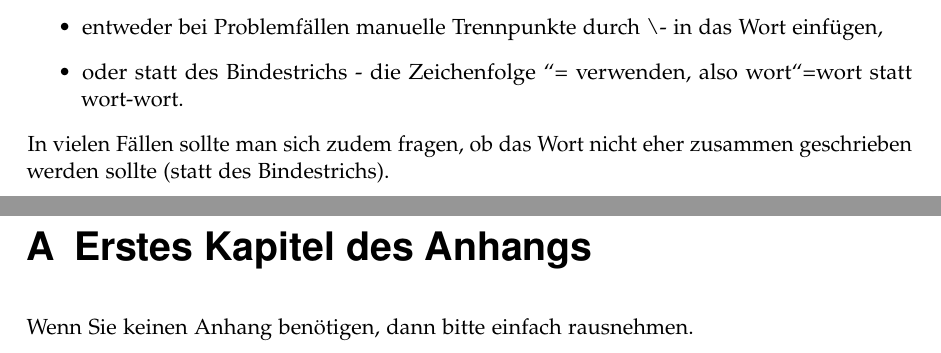
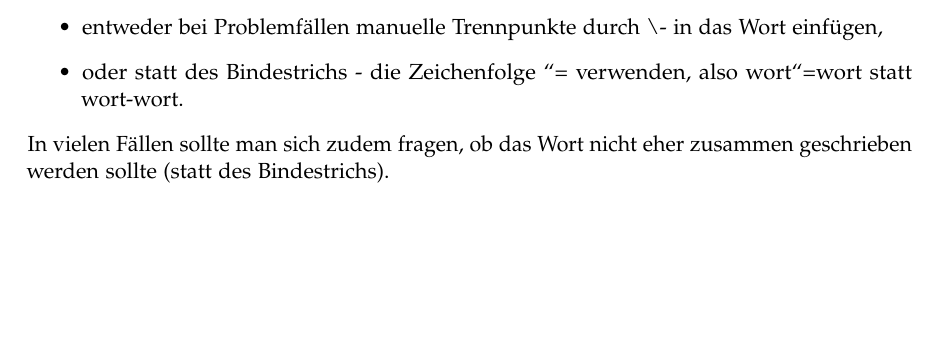
Before and after one commit to DoktorLenz/kp-wise23-24, a LaTeX thesis (paper/thesis.tex, which reads paper/append.tex): two parts of pages 10 and 11 of 12 before the commit and part of page 10 of 11 after it, the two joined at a grey line, cut so that both start at the same text, the shorter picture padded with empty space. Compiled offline with pdfLaTeX.

Commit message:
removed append

```diff
--- a/paper/append.tex
+++ /dev/null
@@ -1,8 +0,0 @@
-\chapter{Erstes Kapitel des Anhangs}
-\label{a:somelabel}
-Wenn Sie keinen Anhang benötigen, dann bitte einfach rausnehmen.
-
-%%% Local Variables:
-%%% mode: latex
-%%% TeX-master: "thesis.tex"
-%%% End:
```
Also changed, not shown: paper/thesis.tex (+0 -5 lines).
